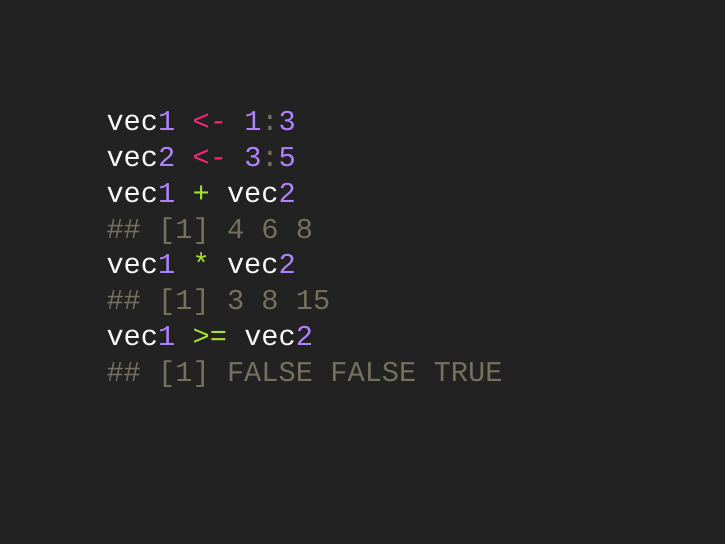
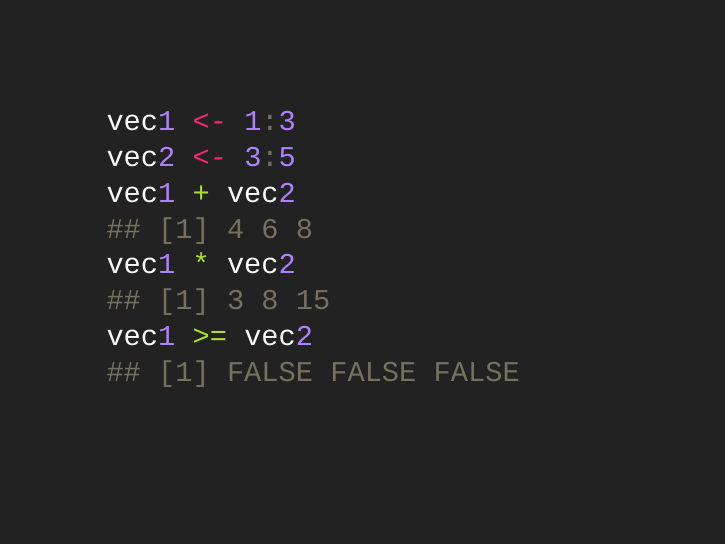
Before and after one commit to dustinvtran/r-cs50, LaTeX slides (slides.tex): page 21 of 30. Compiled offline with XeLaTeX; a missing font is replaced by an installed copy or a similar font.

Commit message:
fix typo

```diff
--- a/slides.tex
+++ b/slides.tex
@@ -328,7 +328,7 @@ vec1 + vec2
 vec1 * vec2
 ## [1] 3 8 15
 vec1 >= vec2
-## [1] FALSE FALSE TRUE
+## [1] FALSE FALSE FALSE
 \end{lstlisting}
 \end{changemargin}
 \end{frame}
```
Also changed, not shown: slides.pdf.
